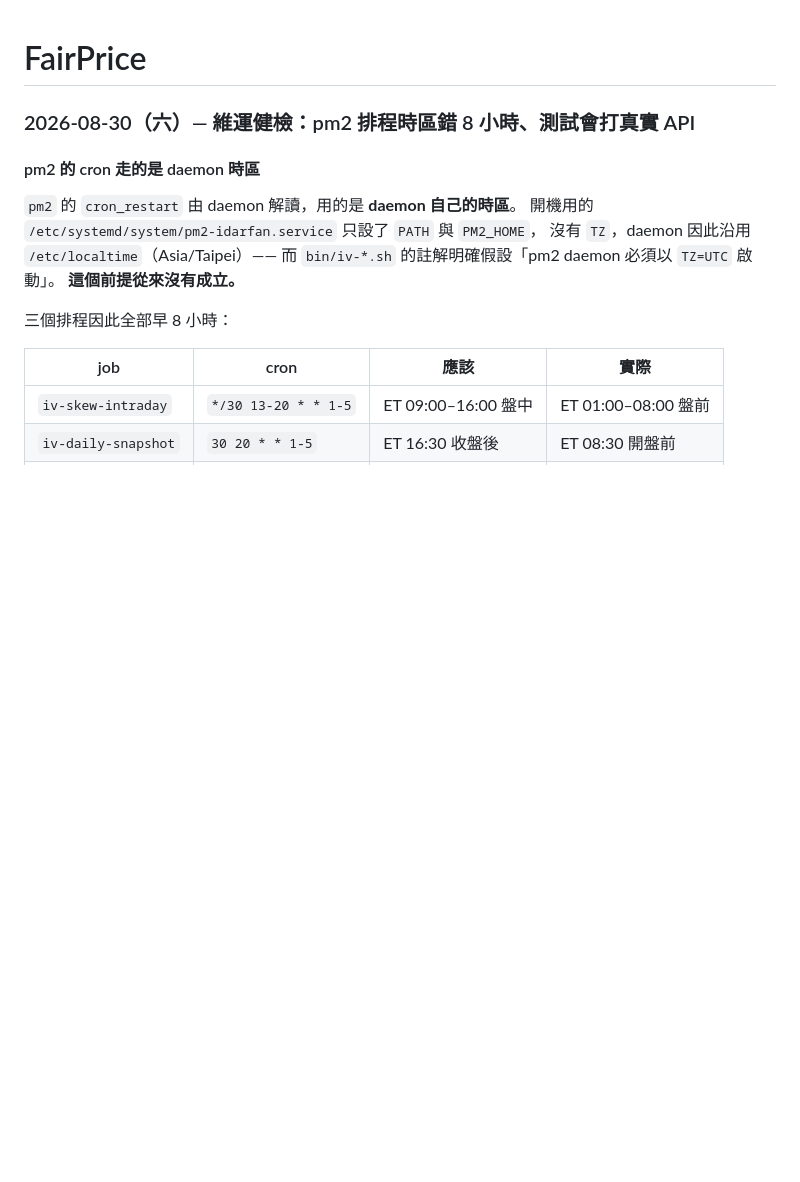
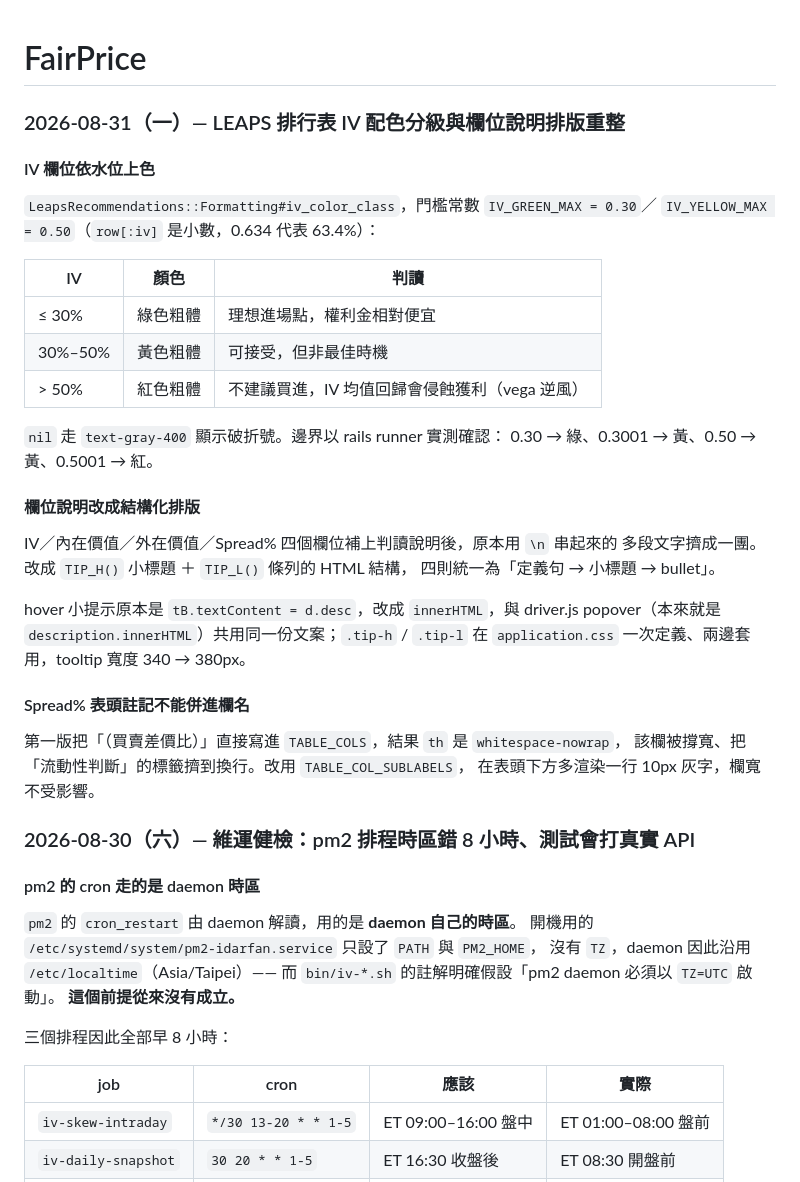
Before and after one commit to idarfan/fair-price, a Markdown page: README.md, the part around the change. Rendered like a GitHub page; blank space fills up the shorter version.

Commit message:
docs: 補上 LEAPS IV 配色與欄位說明排版的變更記錄

```diff
--- a/README.md
+++ b/README.md
@@ -1,4 +1,36 @@
 # FairPrice
+
+### 2026-08-31（一）— LEAPS 排行表 IV 配色分級與欄位說明排版重整
+
+#### IV 欄位依水位上色
+
+`LeapsRecommendations::Formatting#iv_color_class`，門檻常數 `IV_GREEN_MAX = 0.30`／
+`IV_YELLOW_MAX = 0.50`（`row[:iv]` 是小數，0.634 代表 63.4%）：
+
+| IV | 顏色 | 判讀 |
+|---|---|---|
+| ≤ 30% | 綠色粗體 | 理想進場點，權利金相對便宜 |
+| 30%–50% | 黃色粗體 | 可接受，但非最佳時機 |
+| > 50% | 紅色粗體 | 不建議買進，IV 均值回歸會侵蝕獲利（vega 逆風）|
+
+`nil` 走 `text-gray-400` 顯示破折號。邊界以 rails runner 實測確認：
+0.30 → 綠、0.3001 → 黃、0.50 → 黃、0.5001 → 紅。
+
+#### 欄位說明改成結構化排版
+
+IV／內在價值／外在價值／Spread% 四個欄位補上判讀說明後，原本用 `\n` 串起來的
+多段文字擠成一團。改成 `TIP_H()` 小標題 ＋ `TIP_L()` 條列的 HTML 結構，
+四則統一為「定義句 → 小標題 → bullet」。
+
+hover 小提示原本是 `tB.textContent = d.desc`，改成 `innerHTML`，與 driver.js
+popover（本來就是 `description.innerHTML`）共用同一份文案；`.tip-h` / `.tip-l`
+在 `application.css` 一次定義、兩邊套用，tooltip 寬度 340 → 380px。
+
+#### Spread% 表頭註記不能併進欄名
+
+第一版把「（買賣差價比）」直接寫進 `TABLE_COLS`，結果 `th` 是 `whitespace-nowrap`，
+該欄被撐寬、把「流動性判斷」的標籤擠到換行。改用 `TABLE_COL_SUBLABELS`，
+在表頭下方多渲染一行 10px 灰字，欄寬不受影響。
 
 ### 2026-08-30（六）— 維運健檢：pm2 排程時區錯 8 小時、測試會打真實 API
 
```
